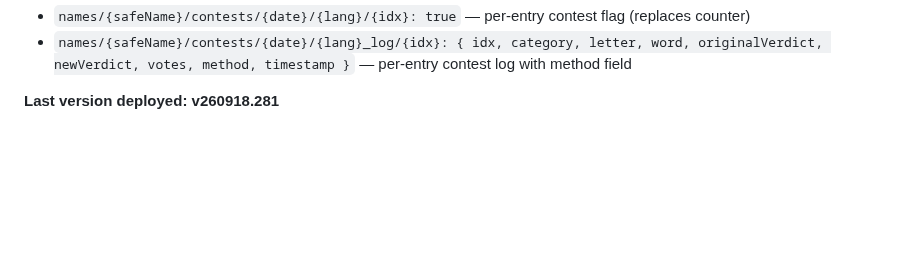
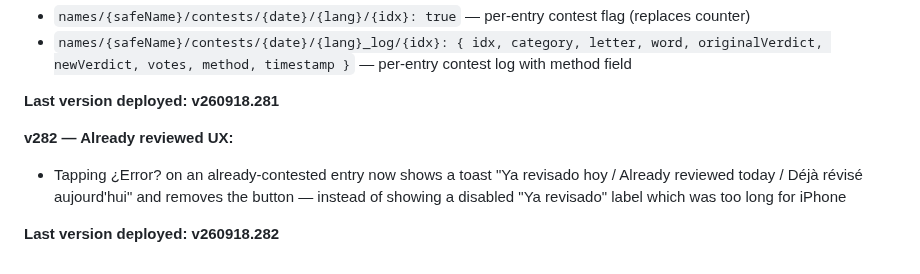
Before and after one commit to oscargdiez/jugarenfamilia, a Markdown page: JUGARENFAMILIA_HANDOFF.md, the part around the change. Drawn GitHub-style; blank space fills up the shorter version.

Commit message:
Already reviewed - show toast and remove button instead of disabled label [20/09/2026 18:18:58.24]

```diff
--- a/JUGARENFAMILIA_HANDOFF.md
+++ b/JUGARENFAMILIA_HANDOFF.md
@@ -849,3 +849,8 @@ When two or more players finish with the same score, they get different medals b
 - `names/{safeName}/contests/{date}/{lang}_log/{idx}: { idx, category, letter, word, originalVerdict, newVerdict, votes, method, timestamp }` — per-entry contest log with method field
 
 **Last version deployed: v260918.281**
+
+**v282 — Already reviewed UX:**
+- Tapping ¿Error? on an already-contested entry now shows a toast "Ya revisado hoy / Already reviewed today / Déjà révisé aujourd'hui" and removes the button — instead of showing a disabled "Ya revisado" label which was too long for iPhone
+
+**Last version deployed: v260918.282**
```
